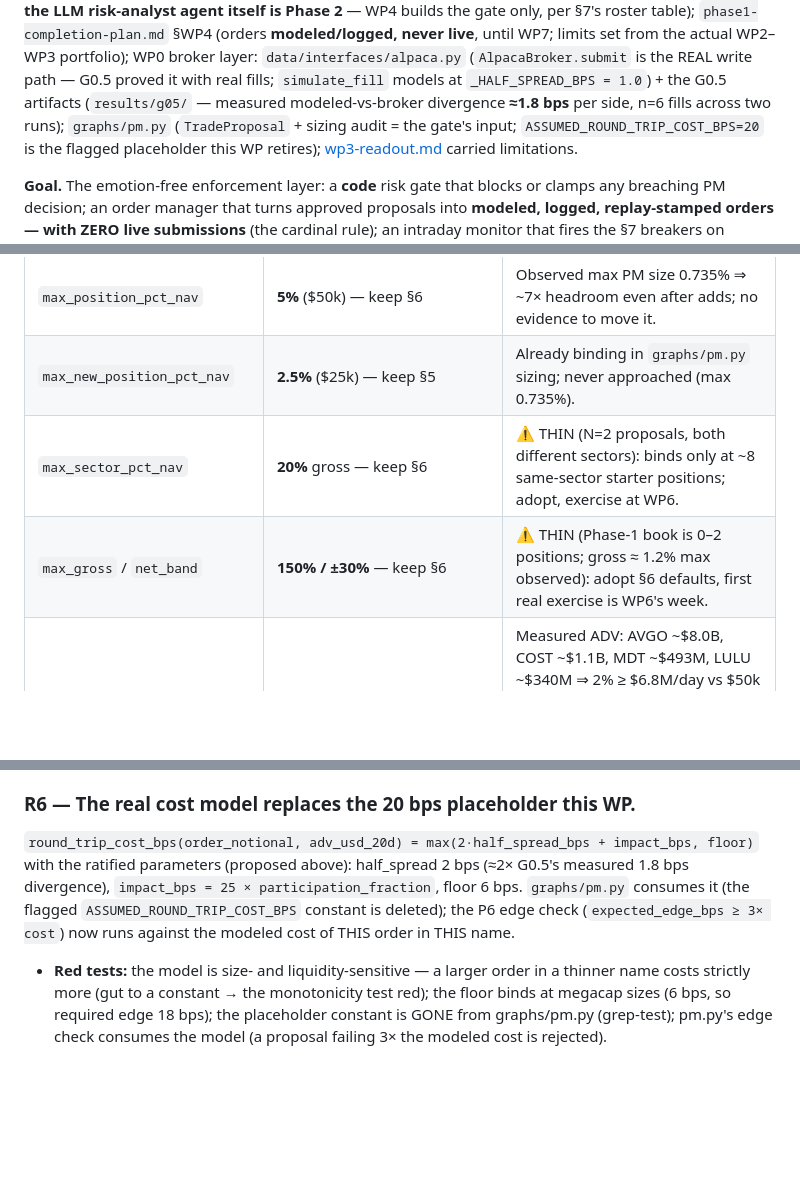
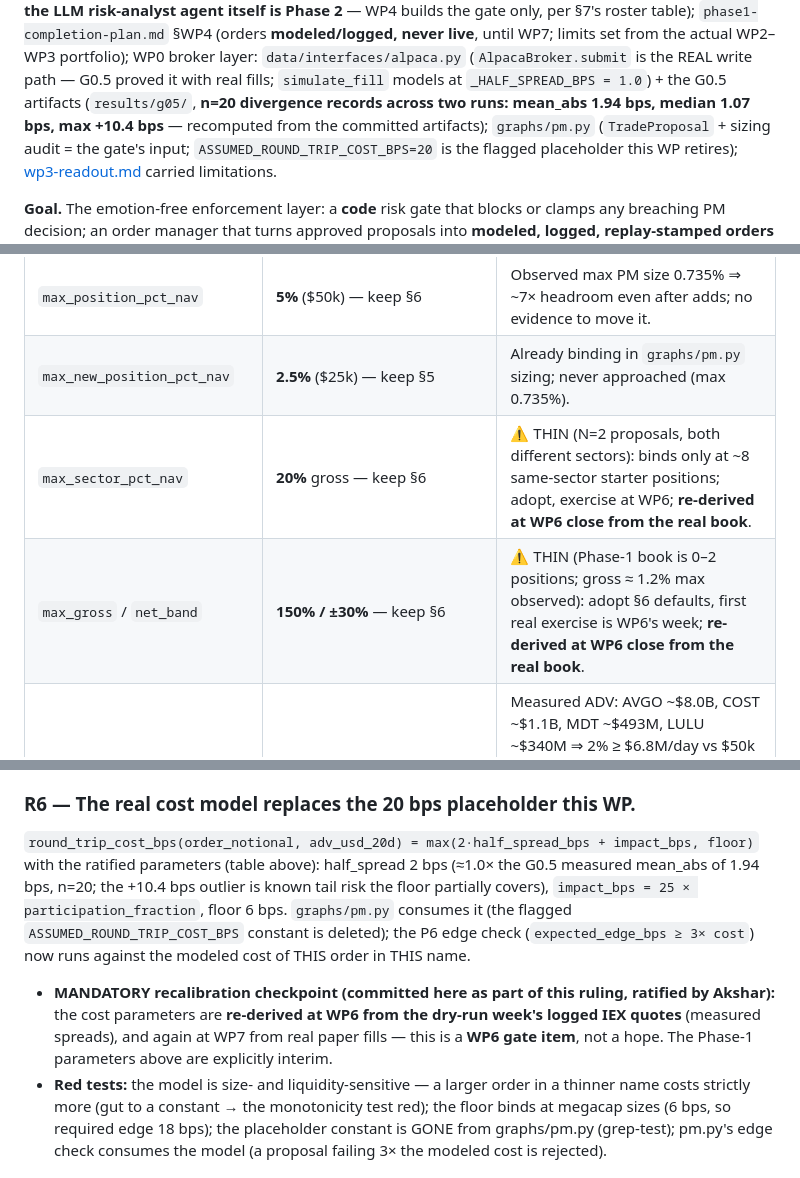
Before and after one commit to AXRZCE/axrzceFund, a Markdown page: docs/wp4-done-criteria.md, 3 parts joined by grey strips. Drawn GitHub-style; blank space fills up the shorter version.

Commit message:
wp4(OPEN-corrections): the three gate conditions — G0.5 stats corrected, WP6 recalibration committed
Per Akshar's conditional ratification (reviewer recomputed the G0.5 record; I re-verified against
the artifacts): (i) divergence evidence corrected to n=20 records, mean_abs 1.94 bps, median 1.07,
max +10.4 (was wrongly "n=6 / ~1.8"); 2 bps/side restated as ~1.0x the measured MEAN (it is ~2x
only vs the WP0 1 bp model floor); the +10.4 outlier named as known tail risk the 6 bps floor
partially covers. (ii) R6 now carries a MANDATORY WP6 recalibration checkpoint (params re-derived
from the dry-run week's logged IEX quotes, then WP7 paper fills) as a WP6 gate item. (iii) the
sector/gross/net THIN flags now state "re-derived at WP6 close from the real book".

Limits + R1-R7 ratified as corrected. Smoke decision recorded: LLM-free replay smoke (stored WP3
proposals), no fresh live cycle before WP6.

Co-Authored-By: Claude Opus 4.8 <noreply@anthropic.com>

```diff
--- a/docs/wp4-done-criteria.md
+++ b/docs/wp4-done-criteria.md
@@ -17,8 +17,8 @@ risk-analyst agent itself is Phase 2** — WP4 builds the gate only, per §7's r
 the actual WP2–WP3 portfolio);
 WP0 broker layer: `data/interfaces/alpaca.py` (`AlpacaBroker.submit` is the REAL write path —
 G0.5 proved it with real fills; `simulate_fill` models at `_HALF_SPREAD_BPS = 1.0`) + the G0.5
-artifacts (`results/g05/` — measured modeled-vs-broker divergence **≈1.8 bps** per side, n=6 fills
-across two runs);
+artifacts (`results/g05/`, **n=20 divergence records across two runs: mean_abs 1.94 bps, median
+1.07 bps, max +10.4 bps** — recomputed from the committed artifacts);
 `graphs/pm.py` (`TradeProposal` + sizing audit = the gate's input; `ASSUMED_ROUND_TRIP_COST_BPS=20`
 is the flagged placeholder this WP retires); [wp3-readout.md](wp3-readout.md) carried limitations.
 
@@ -41,8 +41,8 @@ divergence; config §5/§6 standing values.
 |---|---|---|
 | `max_position_pct_nav` | **5%** ($50k) — keep §6 | Observed max PM size 0.735% ⇒ ~7× headroom even after adds; no evidence to move it. |
 | `max_new_position_pct_nav` | **2.5%** ($25k) — keep §5 | Already binding in `graphs/pm.py` sizing; never approached (max 0.735%). |
-| `max_sector_pct_nav` | **20%** gross — keep §6 | ⚠️ THIN (N=2 proposals, both different sectors): binds only at ~8 same-sector starter positions; adopt, exercise at WP6. |
-| `max_gross` / `net_band` | **150% / ±30%** — keep §6 | ⚠️ THIN (Phase-1 book is 0–2 positions; gross ≈ 1.2% max observed): adopt §6 defaults, first real exercise is WP6's week. |
+| `max_sector_pct_nav` | **20%** gross — keep §6 | ⚠️ THIN (N=2 proposals, both different sectors): binds only at ~8 same-sector starter positions; adopt, exercise at WP6; **re-derived at WP6 close from the real book**. |
+| `max_gross` / `net_band` | **150% / ±30%** — keep §6 | ⚠️ THIN (Phase-1 book is 0–2 positions; gross ≈ 1.2% max observed): adopt §6 defaults, first real exercise is WP6's week; **re-derived at WP6 close from the real book**. |
 | `max_adv_participation_pct` | **2%** of 20-day ADV — keep §6 | Measured ADV: AVGO ~$8.0B, COST ~$1.1B, MDT ~$493M, LULU ~$340M ⇒ 2% ≥ $6.8M/day vs $50k max position — never binds by ~100–3000×, which is the intended design ("binding liquidity would mean we're simulating a fund we aren't"). |
 | `min_adv_usd` (P1 floor, ENFORCED IN THE GATE) | **$20M** — keep §1 | **Evidence finding:** the WP2 fixture names BNC (~$1.0M) and BIOX (~$0.1M) are FAR below the floor — the gate must re-check it so a sub-floor name can never reach the order path even if screening regresses. |
 | `min_price` | **$5.00** — keep §1 | Same gate re-check; all observed candidates ≥ ~$180. |
@@ -115,10 +115,15 @@ never new entries, never size increases (Frozen-Set §9.5).
 
 ### R6 — The real cost model replaces the 20 bps placeholder this WP.
 `round_trip_cost_bps(order_notional, adv_usd_20d) = max(2·half_spread_bps + impact_bps, floor)`
-with the ratified parameters (proposed above): half_spread 2 bps (≈2× G0.5's measured 1.8 bps
-divergence), `impact_bps = 25 × participation_fraction`, floor 6 bps. `graphs/pm.py` consumes it
-(the flagged `ASSUMED_ROUND_TRIP_COST_BPS` constant is deleted); the P6 edge check
-(`expected_edge_bps ≥ 3× cost`) now runs against the modeled cost of THIS order in THIS name.
+with the ratified parameters (table above): half_spread 2 bps (≈1.0× the G0.5 measured mean_abs of
+1.94 bps, n=20; the +10.4 bps outlier is known tail risk the floor partially covers),
+`impact_bps = 25 × participation_fraction`, floor 6 bps. `graphs/pm.py` consumes it (the flagged
+`ASSUMED_ROUND_TRIP_COST_BPS` constant is deleted); the P6 edge check (`expected_edge_bps ≥ 3×
+cost`) now runs against the modeled cost of THIS order in THIS name.
+- **MANDATORY recalibration checkpoint (committed here as part of this ruling, ratified by Akshar):**
+  the cost parameters are **re-derived at WP6 from the dry-run week's logged IEX quotes** (measured
+  spreads), and again at WP7 from real paper fills — this is a **WP6 gate item**, not a hope. The
+  Phase-1 parameters above are explicitly interim.
 - **Red tests:** the model is size- and liquidity-sensitive — a larger order in a thinner name
   costs strictly more (gut to a constant → the monotonicity test red); the floor binds at megacap
   sizes (6 bps, so required edge 18 bps); the placeholder constant is GONE from graphs/pm.py
```
Also changed, not shown: other parts of docs/wp4-done-criteria.md (+1 -1 lines).
